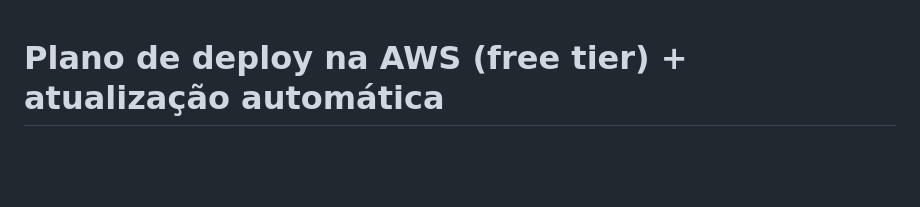
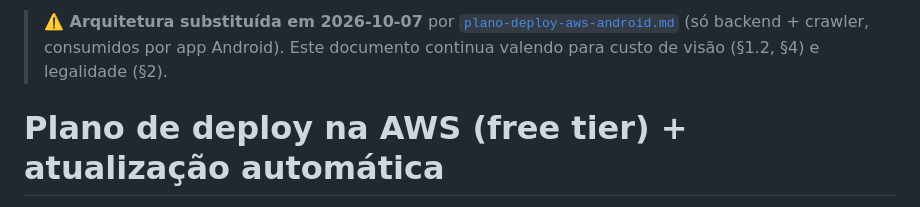
Before and after one commit to lds1804/scraper-imoveis, a Markdown page: docs/plano-deploy-aws.md, the part around the change. GitHub-like rendering; blank space fills up the shorter version.

Commit message:
Plano de deploy na AWS para backend + crawler consumidos por app Android
Co-Authored-By: Claude Sonnet 5.5 <noreply@anthropic.com>

```diff
--- a/docs/plano-deploy-aws.md
+++ b/docs/plano-deploy-aws.md
@@ -1,3 +1,7 @@
+> **⚠️ Arquitetura substituída em 2026-10-07** por [`plano-deploy-aws-android.md`](plano-deploy-aws-android.md)
+> (só backend + crawler, consumidos por app Android). Este documento continua
+> valendo para custo de visão (§1.2, §4) e legalidade (§2).
+
 # Plano de deploy na AWS (free tier) + atualização automática
 
 > **Método:** todo número deste documento foi **medido no banco, na rede ou no
```
Also changed, not shown: docs/plano-deploy-aws-android.md (added, +206 -0 lines).
